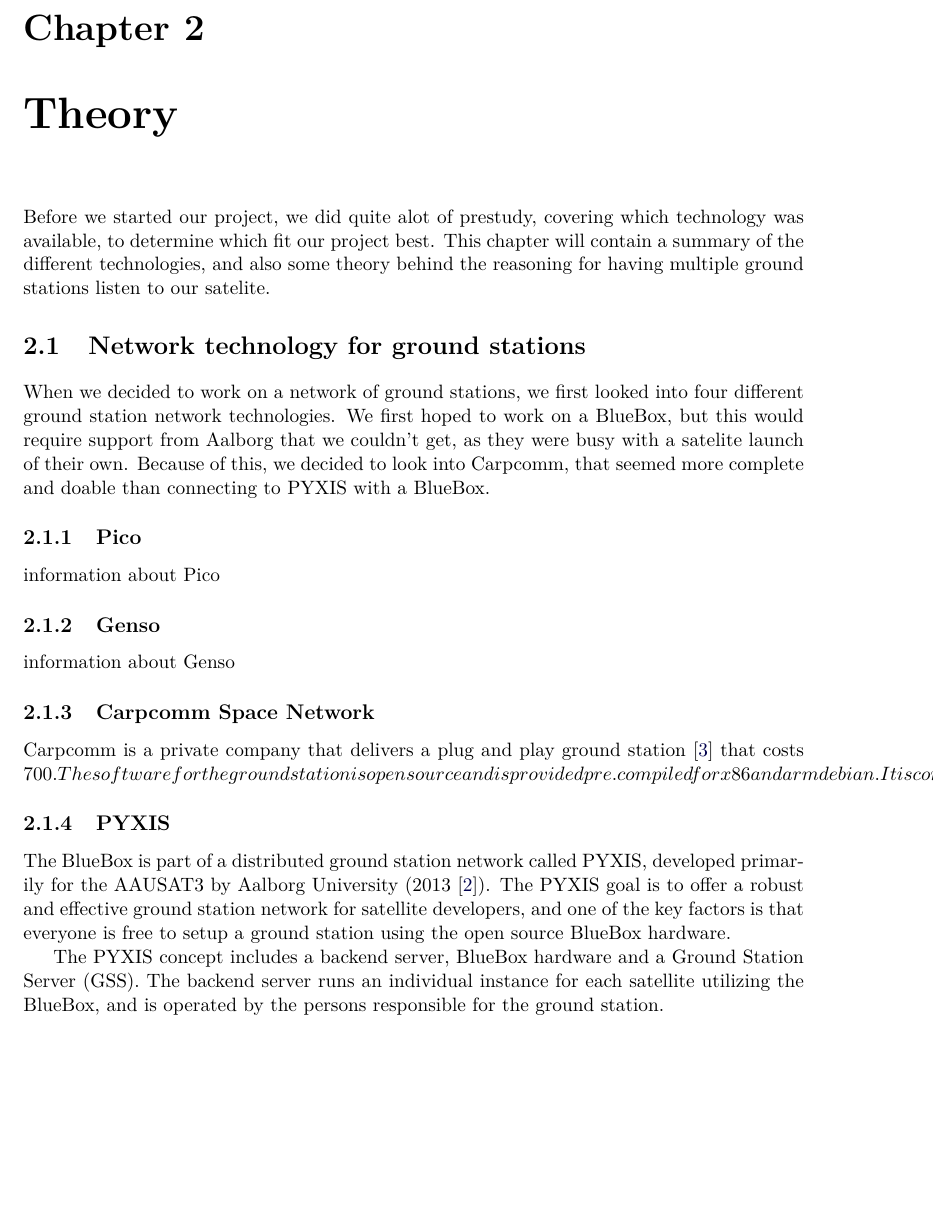
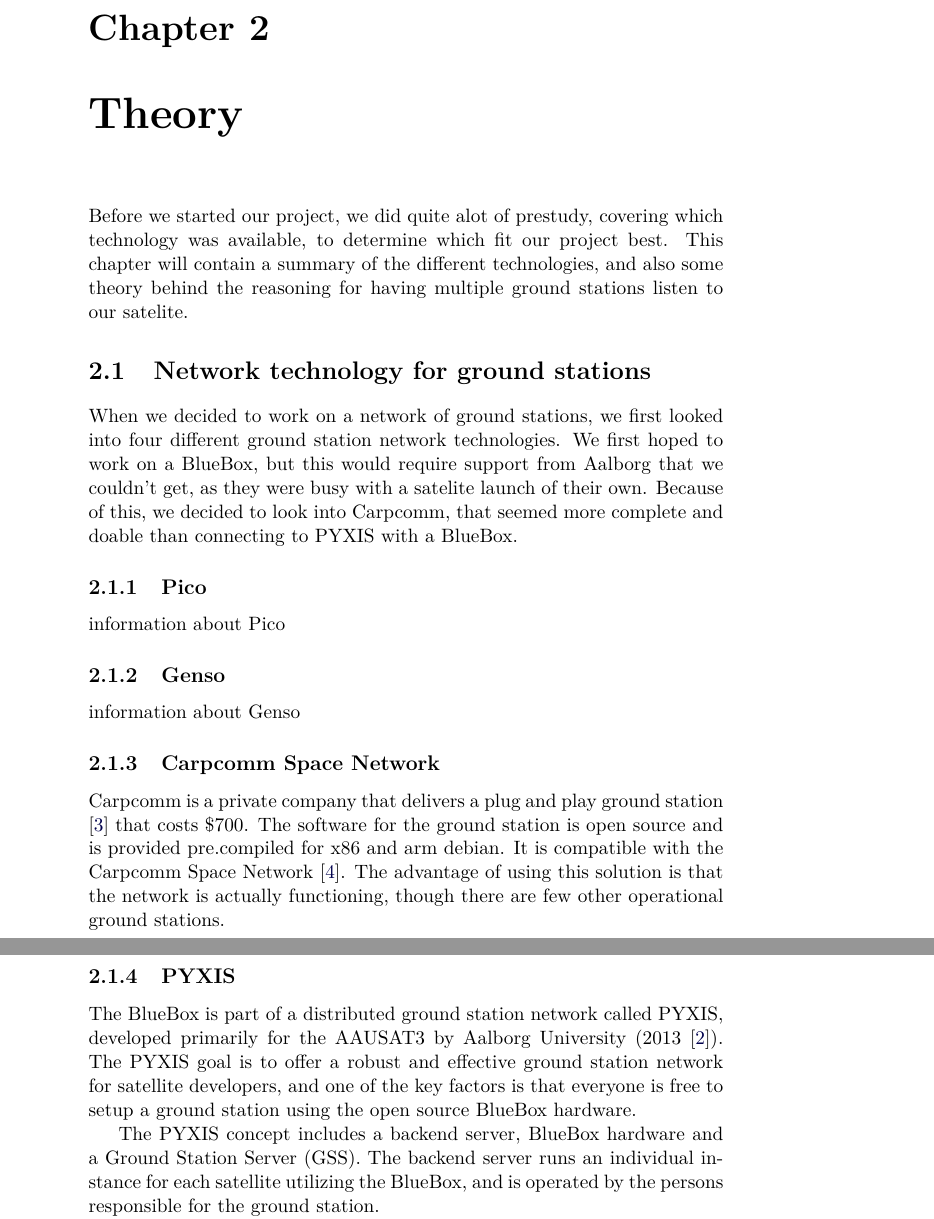
Before and after one commit to Ekerholten/EIT-Gruppe-Blue-Box, a LaTeX document (Rapport/report_main.tex, which reads Rapport/Theory/Carpcomm.tex): part of page 7 of 9 before the commit and two parts of pages 7 and 8 of 10 after it, the two joined at a grey line, cut so that both start at the same text, the shorter picture padded with empty space. Compiled offline with pdfLaTeX.

Commit message:
fixed $ to $

```diff
--- a/Rapport/Theory/Carpcomm.tex
+++ b/Rapport/Theory/Carpcomm.tex
@@ -1,4 +1,6 @@
 \subsection{Carpcomm Space Network}
-Carpcomm is a private company that delivers a plug and play ground station \cite{carpcomm-gs1} that costs $700. The software for the ground station is open source and is provided pre.compiled for x86 and arm debian.
+Carpcomm is a private company that delivers a plug and play ground station \cite{carpcomm-gs1} that costs \$700. The software for the ground station is open source and is provided pre.compiled for x86 and arm debian.
 It is compatible with the Carpcomm Space Network \cite{carpcomm-sn}.
 The advantage of using this solution is that the network is actually functioning, though there are few other operational ground stations.
+%\cite{carpcomm-gs1}
+%\cite{carpcomm-sn}
--- a/Rapport/report_main.tex
+++ b/Rapport/report_main.tex
@@ -2,7 +2,7 @@
 \usepackage[utf8]{inputenc}                             % Encode input with UTF8
 \usepackage[T1]{fontenc}                                % Encode output with T1
 \usepackage{lmodern}                                    % Force Computer Modern
-\usepackage{a4wide}
+%\usepackage{a4wide}
 %\usepackage[margin=2.5cm]{geometry}                     % Specify margin
 \usepackage{url}                                        % Allow URLs
 \usepackage{color,hyperref}                             % Hyperlink and colour customization
```
Also changed, not shown: Rapport/Theory/PYXIS.tex (+2 -0 lines), Rapport/report_main.pdf, 3 other files.
